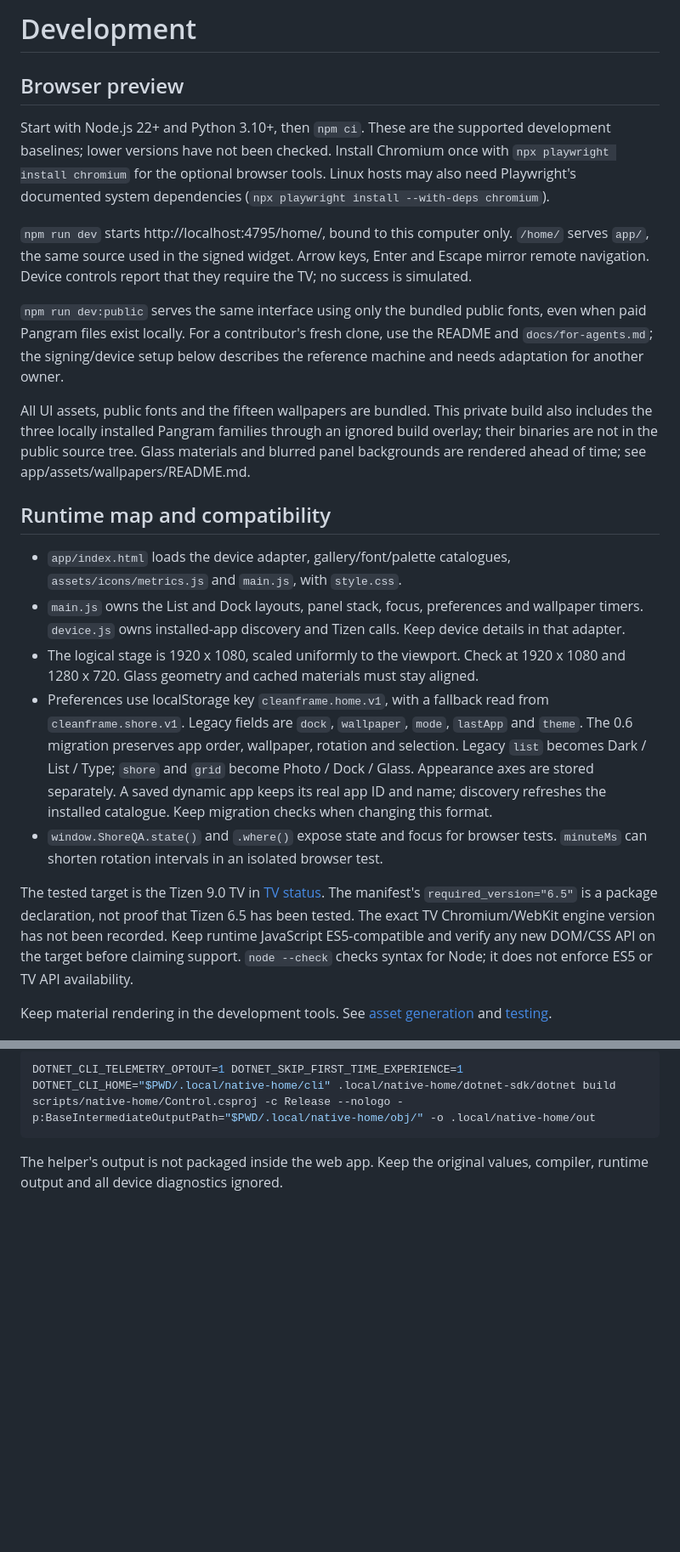
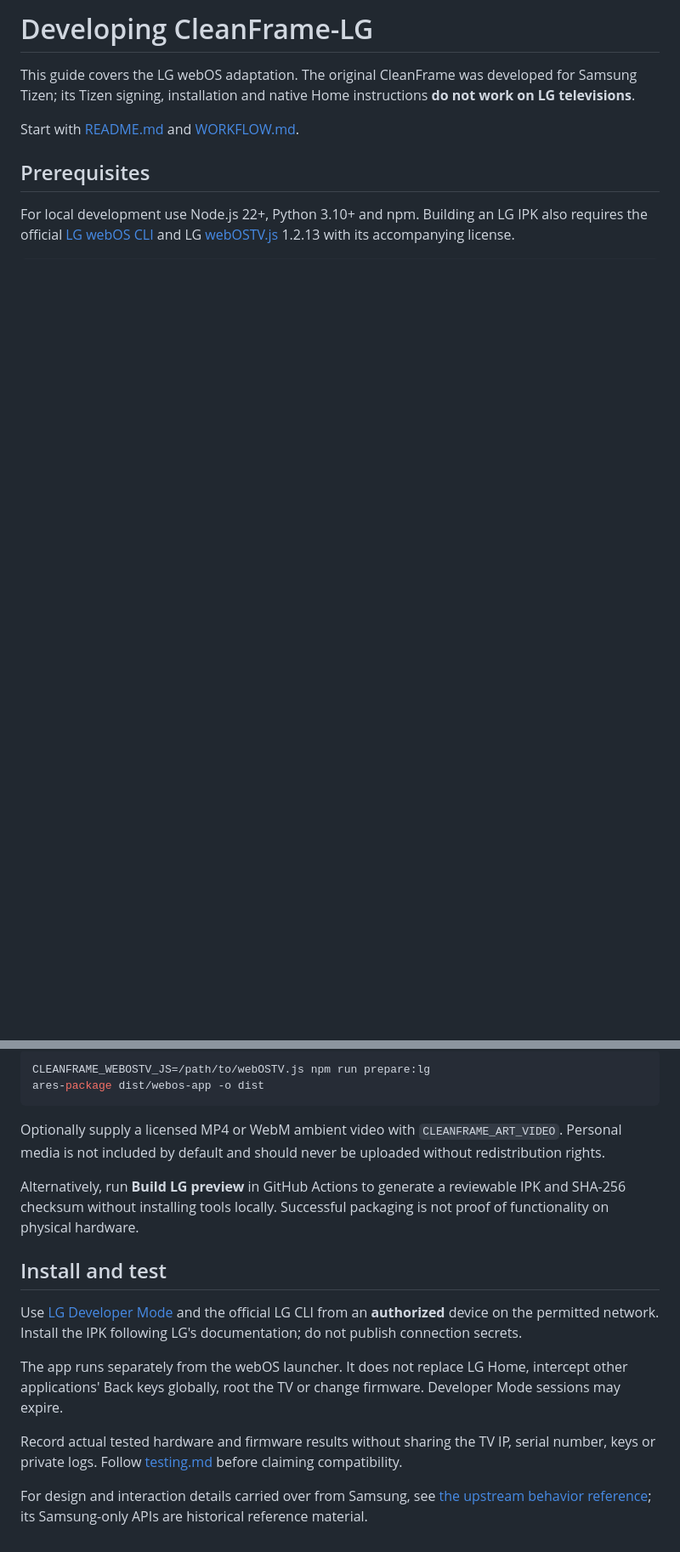
Before and after one commit to p1xou/CleanFrame-LG, a Markdown page: docs/development.md, 2 parts joined by grey strips. Shown at 85% size. Rendered like a GitHub page; blank space fills up the shorter version.

````diff
--- a/docs/development.md
+++ b/docs/development.md
@@ -1,24 +1,10 @@
-# Development
+# Developing CleanFrame-LG
 
-## Browser preview
+This guide covers the LG webOS adaptation. The original CleanFrame was developed for Samsung Tizen; its Tizen signing, installation and native Home instructions **do not work on LG televisions**.
 
-Start with Node.js 22+ and Python 3.10+, then `npm ci`. These are the supported development baselines; lower versions have not been checked. Install Chromium once with `npx playwright install chromium` for the optional browser tools. Linux hosts may also need Playwright's documented system dependencies (`npx playwright install --with-deps chromium`).
+Start with [README.md](../README.md) and [WORKFLOW.md](../WORKFLOW.md).
 
-`npm run dev` starts http://localhost:4795/home/, bound to this computer only. `/home/` serves `app/`, the same source used in the signed widget. Arrow keys, Enter and Escape mirror remote navigation. Device controls report that they require the TV; no success is simulated.
+## Prerequisites
 
-`npm run dev:public` serves the same interface using only the bundled public fonts, even when paid Pangram files exist locally. For a contributor's fresh clone, use the README and `docs/for-agents.md`; the signing/device setup below describes the reference machine and needs adaptation for another owner.
+For local development use Node.js 22+, Python 3.10+ and npm. Building an LG IPK also requires the official [LG webOS CLI](https://webostv.developer.lge.com/develop/tools/cli-installation) and LG [webOSTV.js](https://webostv.developer.lge.com/develop/references/webostvjs-introduction) 1.2.13 with its accompanying license.
 
-All UI assets, public fonts and the fifteen wallpapers are bundled. This private build also includes the three locally installed Pangram families through an ignored build overlay; their binaries are not in the public source tree. Glass materials and blurred panel backgrounds are rendered ahead of time; see app/assets/wallpapers/README.md.
-
-## Runtime map and compatibility
-
-- `app/index.html` loads the device adapter, gallery/font/palette catalogues, `assets/icons/metrics.js` and `main.js`, with `style.css`.
-- `main.js` owns the List and Dock layouts, panel stack, focus, preferences and wallpaper timers. `device.js` owns installed-app discovery and Tizen calls. Keep device details in that adapter.
-- The logical stage is 1920 x 1080, scaled uniformly to the viewport. Check at 1920 x 1080 and 1280 x 720. Glass geometry and cached materials must stay aligned.
-- Preferences use localStorage key `cleanframe.home.v1`, with a fallback read from `cleanframe.shore.v1`. Legacy fields are `dock`, `wallpaper`, `mode`, `lastApp` and `theme`. The 0.6 migration preserves app order, wallpaper, rotation and selection. Legacy `list` becomes Dark / List / Type; `shore` and `grid` become Photo / Dock / Glass. Appearance axes are stored separately. A saved dynamic app keeps its real app ID and name; discovery refreshes the installed catalogue. Keep migration checks when changing this format.
-- `window.ShoreQA.state()` and `.where()` expose state and focus for browser tests. `minuteMs` can shorten rotation intervals in an isolated browser test.
-
-The tested target is the Tizen 9.0 TV in [TV status](tv-status.md). The manifest's `required_version="6.5"` is a package declaration, not proof that Tizen 6.5 has been tested. The exact TV Chromium/WebKit engine version has not been recorded. Keep runtime JavaScript ES5-compatible and verify any new DOM/CSS API on the target before claiming support. `node --check` checks syntax for Node; it does not enforce ES5 or TV API availability.
-
-Keep material rendering in the development tools. See [asset generation](assets.md) and [testing](testing.md).
-
@@ -75,6 +36,19 @@ To rebuild the one-shot helper with this Mac's private verified SDK:
 
 ```sh
-DOTNET_CLI_TELEMETRY_OPTOUT=1 DOTNET_SKIP_FIRST_TIME_EXPERIENCE=1 DOTNET_CLI_HOME="$PWD/.local/native-home/cli" .local/native-home/dotnet-sdk/dotnet build scripts/native-home/Control.csproj -c Release --nologo -p:BaseIntermediateOutputPath="$PWD/.local/native-home/obj/" -o .local/native-home/out
+CLEANFRAME_WEBOSTV_JS=/path/to/webOSTV.js npm run prepare:lg
+ares-package dist/webos-app -o dist
 ```
 
-The helper's output is not packaged inside the web app. Keep the original values, compiler, runtime output and all device diagnostics ignored.
+Optionally supply a licensed MP4 or WebM ambient video with `CLEANFRAME_ART_VIDEO`. Personal media is not included by default and should never be uploaded without redistribution rights.
+
+Alternatively, run **Build LG preview** in GitHub Actions to generate a reviewable IPK and SHA-256 checksum without installing tools locally. Successful packaging is not proof of functionality on physical hardware.
+
+## Install and test
+
+Use [LG Developer Mode](https://webostv.developer.lge.com/develop/getting-started/developer-mode-app) and the official LG CLI from an **authorized** device on the permitted network. Install the IPK following LG's documentation; do not publish connection secrets.
+
+The app runs separately from the webOS launcher. It does not replace LG Home, intercept other applications' Back keys globally, root the TV or change firmware. Developer Mode sessions may expire.
+
+Record actual tested hardware and firmware results without sharing the TV IP, serial number, keys or private logs. Follow [testing.md](testing.md) before claiming compatibility.
+
+For design and interaction details carried over from Samsung, see [the upstream behavior reference](interaction-behaviour.md); its Samsung-only APIs are historical reference material.
````
Also changed, not shown: other parts of docs/development.md (+17 -42 lines).
